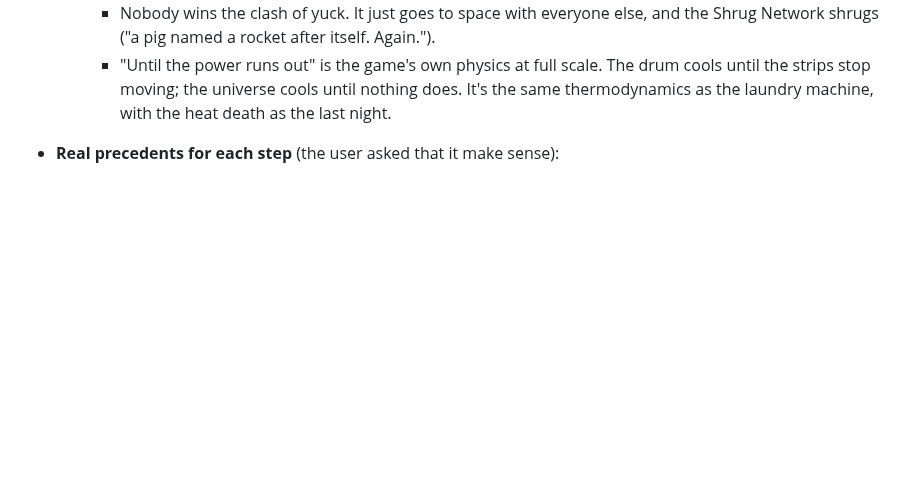
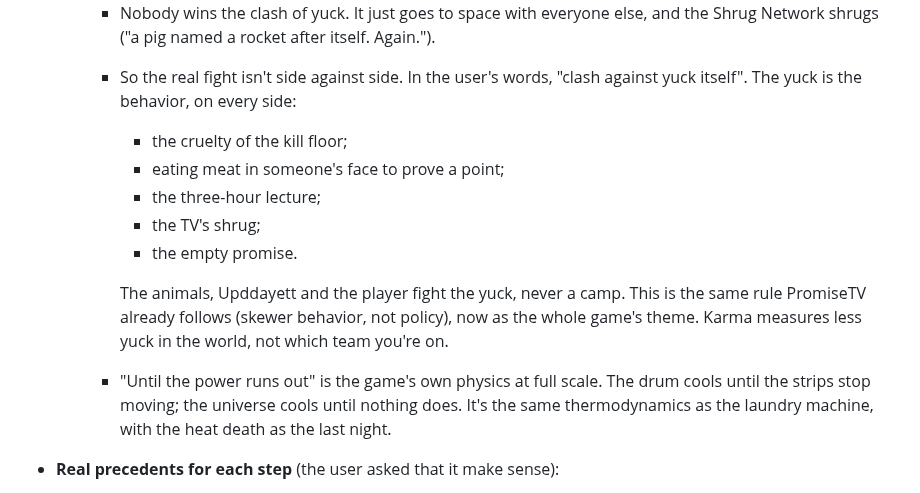
Before and after one commit to YoungMoolahBaby/UpddayettAcademy, a Markdown page: docs/DESIGN.md, the part around the change. Rendered like a GitHub page; blank space fills up the shorter version.

Commit message:
Theme (user): clash against yuck itself, not side against side
Co-Authored-By: Claude Opus 5.5 <noreply@anthropic.com>

```diff
--- a/docs/DESIGN.md
+++ b/docs/DESIGN.md
@@ -458,6 +458,19 @@ only help. The game shows it in corners, fine print and TV shrugs.
      - Nobody wins the clash of yuck. It just goes to space with everyone
        else, and the Shrug Network shrugs ("a pig named a rocket after
        itself. Again.").
+     - So the real fight isn't side against side. In the user's words,
+       "clash against yuck itself". The yuck is the behavior, on every
+       side:
+       - the cruelty of the kill floor;
+       - eating meat in someone's face to prove a point;
+       - the three-hour lecture;
+       - the TV's shrug;
+       - the empty promise.
+
+       The animals, Upddayett and the player fight the yuck, never a
+       camp. This is the same rule PromiseTV already follows (skewer
+       behavior, not policy), now as the whole game's theme. Karma
+       measures less yuck in the world, not which team you're on.
      - "Until the power runs out" is the game's own physics at full
        scale. The drum cools until the strips stop moving; the universe
        cools until nothing does. It's the same thermodynamics as the
```
